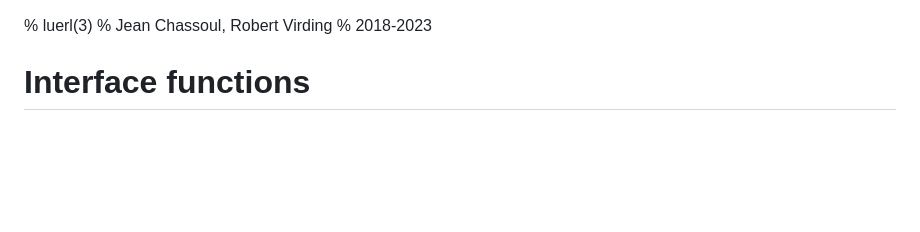
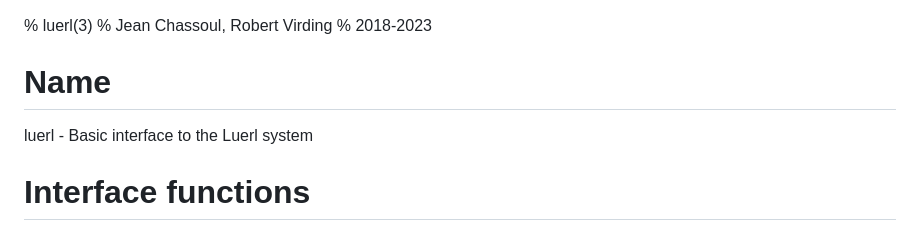
Before and after one commit to rvirding/luerl, a Markdown page: doc/src/luerl.3.md, the part around the change. Drawn GitHub-style; blank space fills up the shorter version.

```diff
--- a/doc/src/luerl.3.md
+++ b/doc/src/luerl.3.md
@@ -1,6 +1,9 @@
 % luerl(3)
 % Jean Chassoul, Robert Virding
 % 2018-2023
+
+# Name
+luerl - Basic interface to the Luerl system
 
 # Interface functions
 The **Lua State** parameter is the state of a Lua VM instance. It must be created with the **luerl:init()** call and  be carried from one call to the next.
```
Also changed, not shown: doc/src/luerl_new.3.md (+3 -0 lines).
